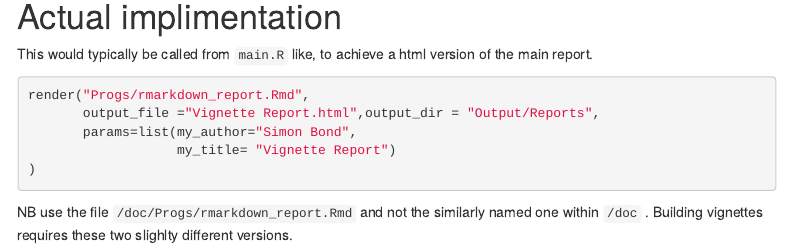
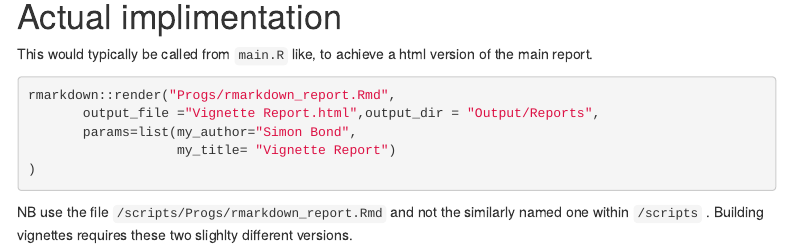
Before and after one commit to cam-ctu/cctu, an R Markdown document (vignettes/rmarkdown_report.Rmd): the page in a window 1100 px wide, from 1200 px down. Rendered offline with R 4.5, knitr and Pandoc, with nearby package versions; menus at the side of the page are left out; common packages that the code uses without loading them are loaded.

Commit message:
file operations in travis aren't working...

````diff
--- a/vignettes/rmarkdown_report.Rmd
+++ b/vignettes/rmarkdown_report.Rmd
@@ -71,11 +71,11 @@ This would typically be called from `main.R` like, to achieve a html version of
 
 ```{r, eval=FALSE}
 
-render("Progs/rmarkdown_report.Rmd",
+rmarkdown::render("Progs/rmarkdown_report.Rmd",
        output_file ="Vignette Report.html",output_dir = "Output/Reports",
        params=list(my_author="Simon Bond",
                    my_title= "Vignette Report")
 )
 ```
 
-NB use the file `/doc/Progs/rmarkdown_report.Rmd` and not the similarly named one within `/doc` . Building vignettes requires these two slighlty different versions.
+NB use the file `/scripts/Progs/rmarkdown_report.Rmd` and not the similarly named one within `/scripts` . Building vignettes requires these two slighlty different versions.
````
Also changed, not shown: R/cctu_initialise.R (+1 -1 lines), vignettes/rmarkdown_report.Rmd (2 more changed lines), 4 other files.
